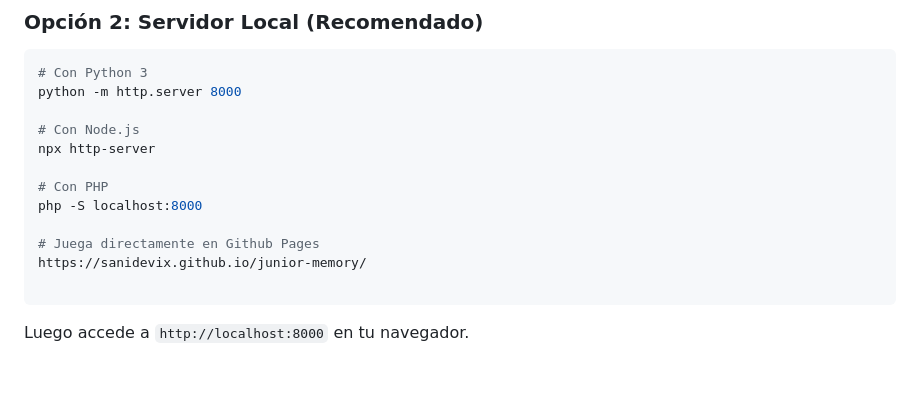
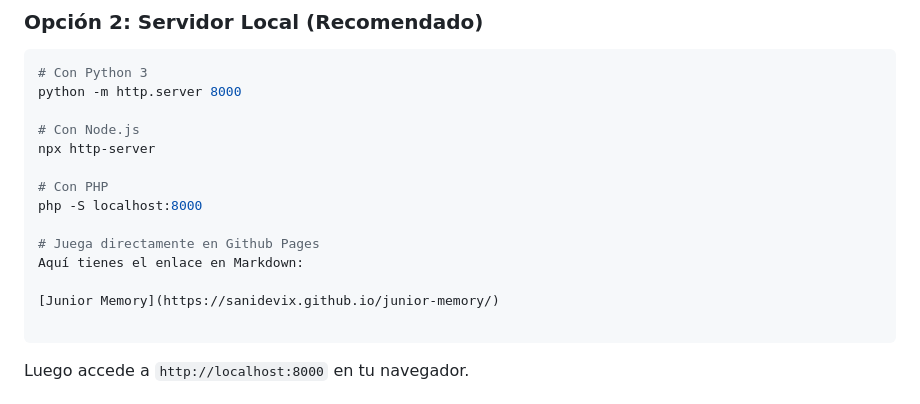
Before and after one commit to Sanidevix/junior-memory, a Markdown page: README.md, the part around the change. Rendered like a GitHub page; blank space fills up the shorter version.

````diff
--- a/README.md
+++ b/README.md
@@ -128,7 +128,9 @@ npx http-server
 php -S localhost:8000
 
 # Juega directamente en Github Pages
-https://sanidevix.github.io/junior-memory/
+Aquí tienes el enlace en Markdown:
+
+[Junior Memory](https://sanidevix.github.io/junior-memory/)
 
 ```
 
````
